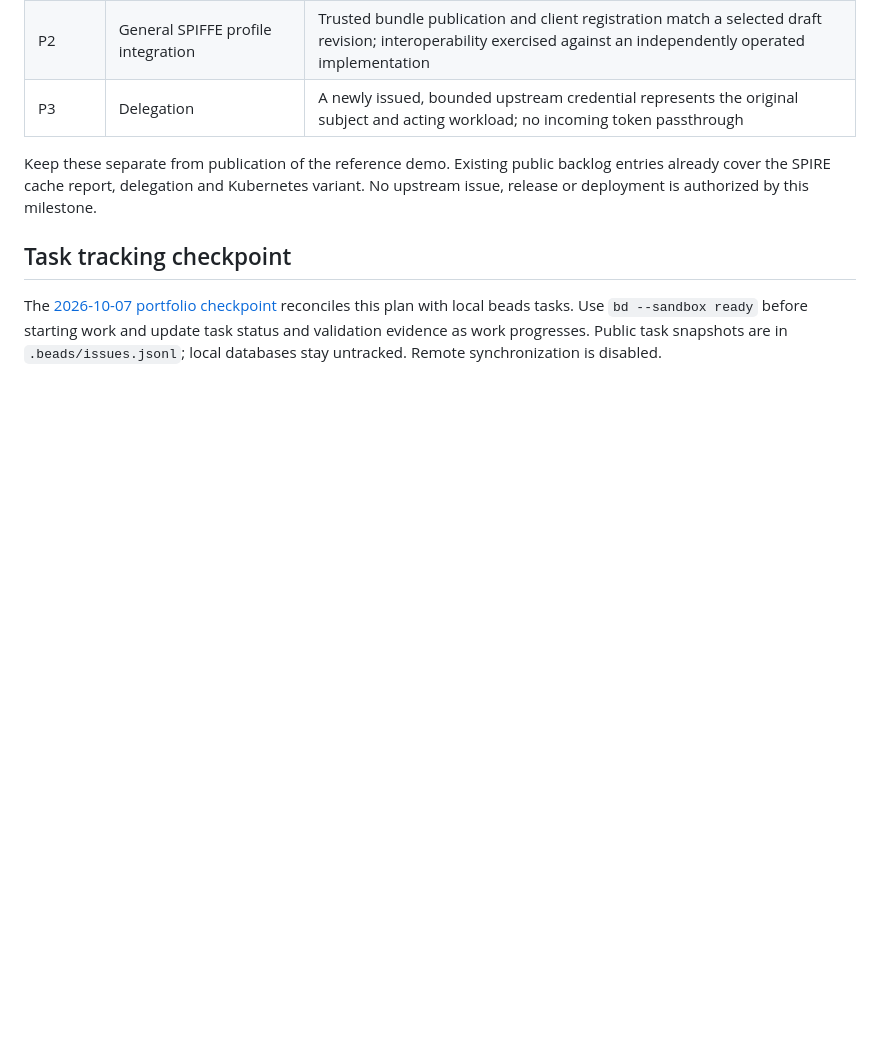
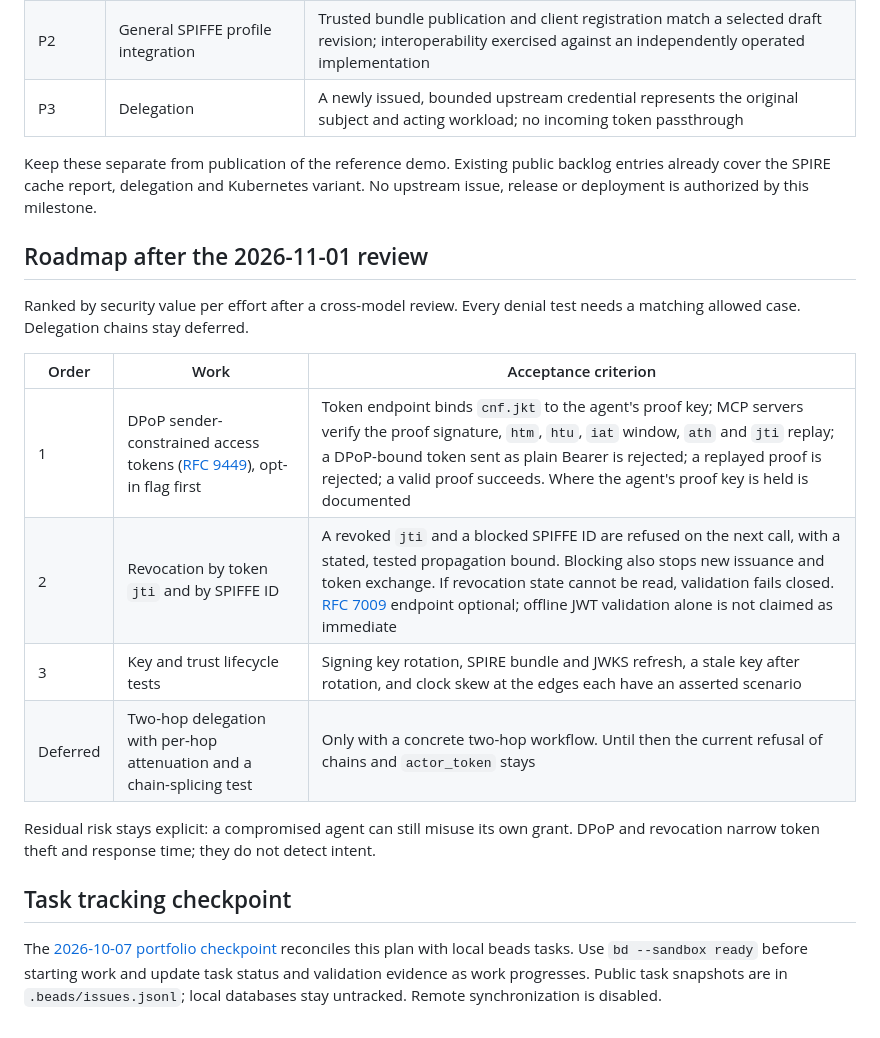
Before and after one commit to tanya-ok/mcp-svid-auth, a Markdown page: docs/development-plan.md, the part around the change. Drawn GitHub-style; blank space fills up the shorter version.

Commit message:
docs: Rank the next security milestones
Add the order agreed after the 2026-11-01 cross-model review, with acceptance criteria that pair every denial with an allowed case.

Co-Authored-By: Claude Opus 5.5 <noreply@anthropic.com>

```diff
--- a/docs/development-plan.md
+++ b/docs/development-plan.md
@@ -39,6 +39,19 @@ The authorization server's Workload API bundle lookup is a local-demo alternativ
 
 Keep these separate from publication of the reference demo. Existing public backlog entries already cover the SPIRE cache report, delegation and Kubernetes variant. No upstream issue, release or deployment is authorized by this milestone.
 
+## Roadmap after the 2026-11-01 review
+
+Ranked by security value per effort after a cross-model review. Every denial test needs a matching allowed case. Delegation chains stay deferred.
+
+| Order | Work | Acceptance criterion |
+|---|---|---|
+| 1 | DPoP sender-constrained access tokens ([RFC 9449](https://www.rfc-editor.org/rfc/rfc9449.html)), opt-in flag first | Token endpoint binds `cnf.jkt` to the agent's proof key; MCP servers verify the proof signature, `htm`, `htu`, `iat` window, `ath` and `jti` replay; a DPoP-bound token sent as plain Bearer is rejected; a replayed proof is rejected; a valid proof succeeds. Where the agent's proof key is held is documented |
+| 2 | Revocation by token `jti` and by SPIFFE ID | A revoked `jti` and a blocked SPIFFE ID are refused on the next call, with a stated, tested propagation bound. Blocking also stops new issuance and token exchange. If revocation state cannot be read, validation fails closed. [RFC 7009](https://www.rfc-editor.org/rfc/rfc7009.html) endpoint optional; offline JWT validation alone is not claimed as immediate |
+| 3 | Key and trust lifecycle tests | Signing key rotation, SPIRE bundle and JWKS refresh, a stale key after rotation, and clock skew at the edges each have an asserted scenario |
+| Deferred | Two-hop delegation with per-hop attenuation and a chain-splicing test | Only with a concrete two-hop workflow. Until then the current refusal of chains and `actor_token` stays |
+
+Residual risk stays explicit: a compromised agent can still misuse its own grant. DPoP and revocation narrow token theft and response time; they do not detect intent.
+
 ## Task tracking checkpoint
 
 The [2026-10-07 portfolio checkpoint](portfolio-checkpoint-2026-10-07.md) reconciles this plan with local beads tasks. Use `bd --sandbox ready` before starting work and update task status and validation evidence as work progresses. Public task snapshots are in `.beads/issues.jsonl`; local databases stay untracked. Remote synchronization is disabled.
```
